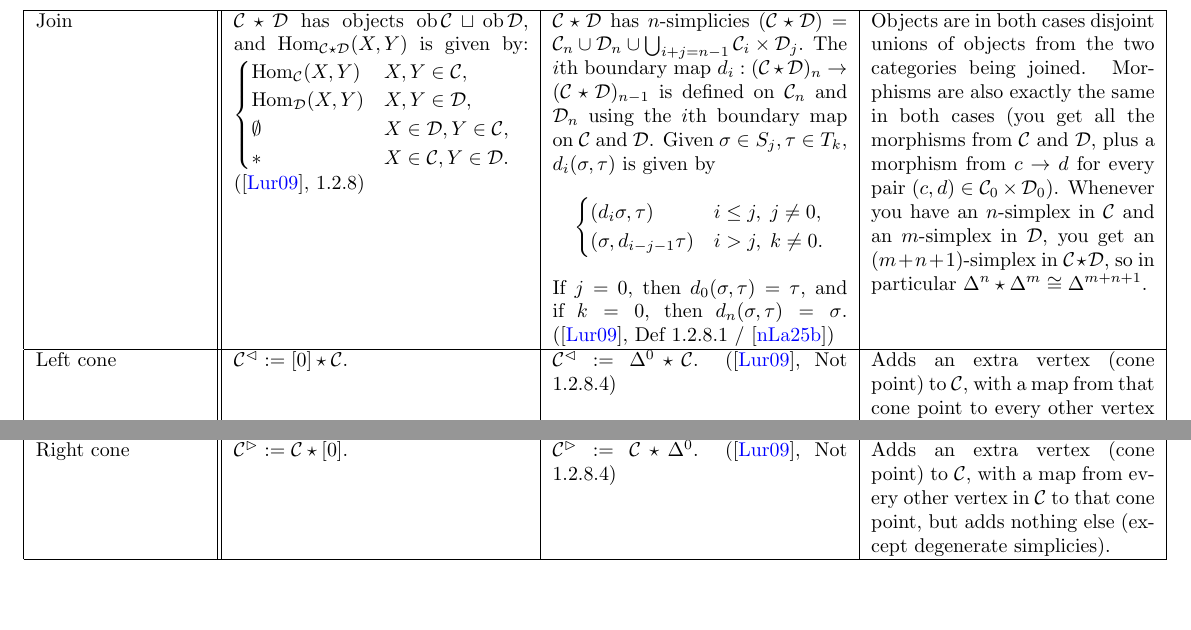
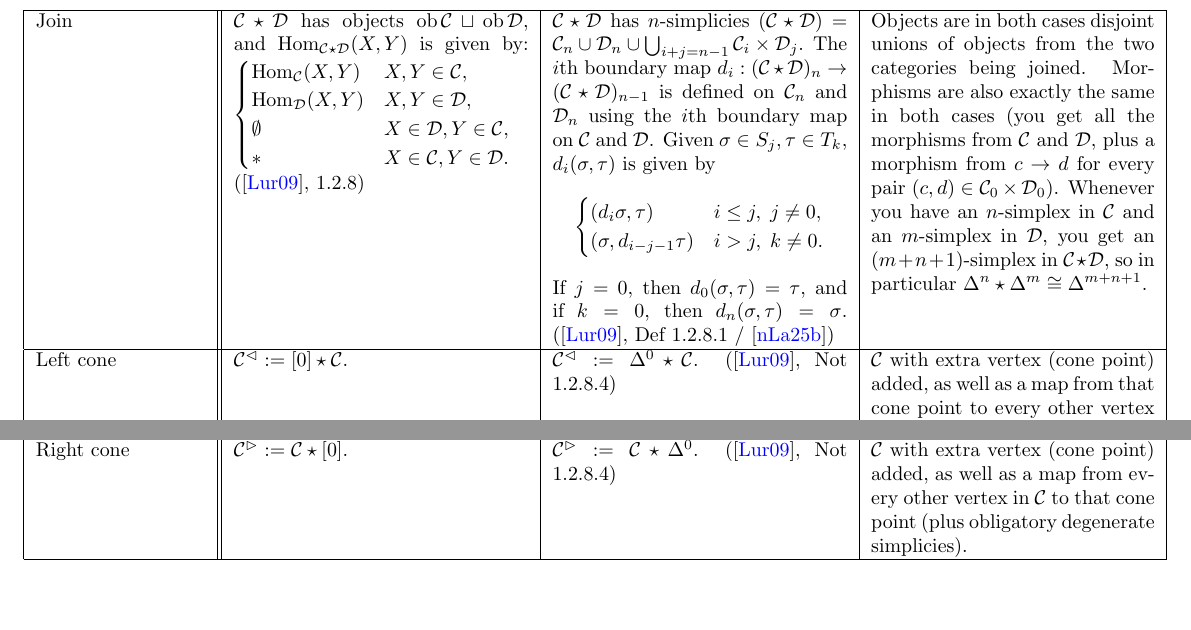
Before and after one commit to al-ramsey/infinity-glossary, a LaTeX document (infty_cats_glossary.tex): two parts of page 2 of 6, joined at a grey line, cut so that both start at the same text. Compiled offline with pdfLaTeX.

Commit message:
rephrase cones

```diff
--- a/infty_cats_glossary.tex
+++ b/infty_cats_glossary.tex
@@ -173,7 +173,7 @@ Initial object & Object \(C\in \mathcal{C} \) such that for any other object \(C
 (\sigma, d_{i-j-1}\tau) & i>j, \; k\neq0.
 \end{cases}\] If \(j=0\), then \(d_0(\sigma, \tau)=\tau\), and if \(k=0\), then \(d_n(\sigma, \tau)=\sigma\).  (\autocite{htt}, Def 1.2.8.1 / \autocite{join}) & Objects are in both cases disjoint unions of objects from the two categories being joined. Morphisms are also exactly the same in both cases (you get all the morphisms from \(\mathcal{C}\) and \(\mathcal{D}\), plus a morphism from \(c\to d\) for every pair \((c, d)\in \mathcal{C}_0\times \mathcal{D}_0\)). Whenever you have an \(n\)-simplex in \(\mathcal{C}\) and an \(m\)-simplex in \(\mathcal{D}\), you get an \((m+n+1)\)-simplex in \(\mathcal{C}\star \mathcal{D}\), so in particular \(\Delta^n\star \Delta^m \cong \Delta^{m+n+1}\).\\
 \hline
-Left cone & \(\mathcal{C}^\lhd := [0]\star \mathcal{C}\). & \(\mathcal{C}^\lhd := \Delta^0 \star \mathcal{C}\).  (\autocite{htt}, Not 1.2.8.4) & Adds an extra vertex (cone point) to \(\mathcal{C}\), with a map from that cone point to every other vertex in \(\mathcal{C}\), but adds nothing else (except degenerate simplicies).\\
+Left cone & \(\mathcal{C}^\lhd := [0]\star \mathcal{C}\). & \(\mathcal{C}^\lhd := \Delta^0 \star \mathcal{C}\).  (\autocite{htt}, Not 1.2.8.4) & \(\mathcal{C}\) with extra vertex (cone point) added, as well as a map from that cone point to every other vertex in \(\mathcal{C}\) (plus obligatory degenerate simplicies).\\
 \hline
 Left Kan extension (along the inclusion of a full subcategory) & Given a commutative diagram \(\begin{tikzcd}
 \mathcal{C}^0 \arrow[r, "F_0"] \arrow[d, swap, "\iota", hookrightarrow]  & \mathcal{D} \\
@@ -193,7 +193,7 @@ Limit & A limit for \(F : J \to \mathcal{C}\) is a terminal cone on \(F\). & A l
  \hline
   Overcategory & For \(C \in \mathcal{C}, \) the category \(\mathcal{C}_{/C}\) satisfies the following universal property: for any category \(\mathcal{D}\), there is a bijection \[\Hom(\mathcal{D}, \mathcal{C}_{/C})\simeq \Hom_C(\mathcal{D}\star[0], \mathcal{C}),\] where the subscript on the right indicates that we consider only those functors \(\mathcal{D}\star[0] \to \mathcal{C}\) whose restriction to \([0]\) consides with \(C\). (\autocite{htt}, 1.2.9)&  For \(f : S \to \mathcal{C}, \) \(S\) a simplicial set and \(\mathcal{C}\) an \(\infty\)-category, the \(\infty\)-category \(\mathcal{C}_{/f}\) satisfies the following universal property: for any simplicial set \(X\), there is a bijection \[\Hom(X, \mathcal{C}_{/f})\simeq \Hom_f(X\star S, \mathcal{C}),\] where the subscript on the right indicates that we consider only those functors \(X\star S \to \mathcal{C}\) whose restriction to \(S\) consides with \(f\). (\autocite{htt}, Prop 1.2.9.2) & \textcolour{red}{??}\\
  \hline
-Right cone & \(\mathcal{C}^\rhd :=\mathcal{C}\star [0]\). & \(\mathcal{C}^\rhd := \mathcal{C} \star \Delta^0\). (\autocite{htt}, Not 1.2.8.4) & Adds an extra vertex (cone point) to \(\mathcal{C}\), with a map from every other vertex in \(\mathcal{C}\) to that cone point, but adds nothing else (except degenerate simplicies).\\
+Right cone & \(\mathcal{C}^\rhd :=\mathcal{C}\star [0]\). & \(\mathcal{C}^\rhd := \mathcal{C} \star \Delta^0\). (\autocite{htt}, Not 1.2.8.4) & \(\mathcal{C}\) with extra vertex (cone point) added, as well as a map from every other vertex in \(\mathcal{C}\) to that cone point (plus obligatory degenerate simplicies).\\
  \hline
  Subcategory & Subcategory \(\mathcal{C}' \subq \mathcal{C}\). & Subsimplicial set \(\mathcal{C}' \subq \mathcal{C}\) arising as a pullback \(\begin{tikzcd}
 \mathcal{C}' \arrow[d, ""'] \arrow[r, ""] \arrow[dr, phantom, "\scalebox{1.3}{$\lrcorner$}" {xshift=-16pt, yshift=6pt}] & \mathcal{C} \arrow[d, ""] \\
```
Also changed, not shown: infty_cats_glossary.pdf, 1 other file.
